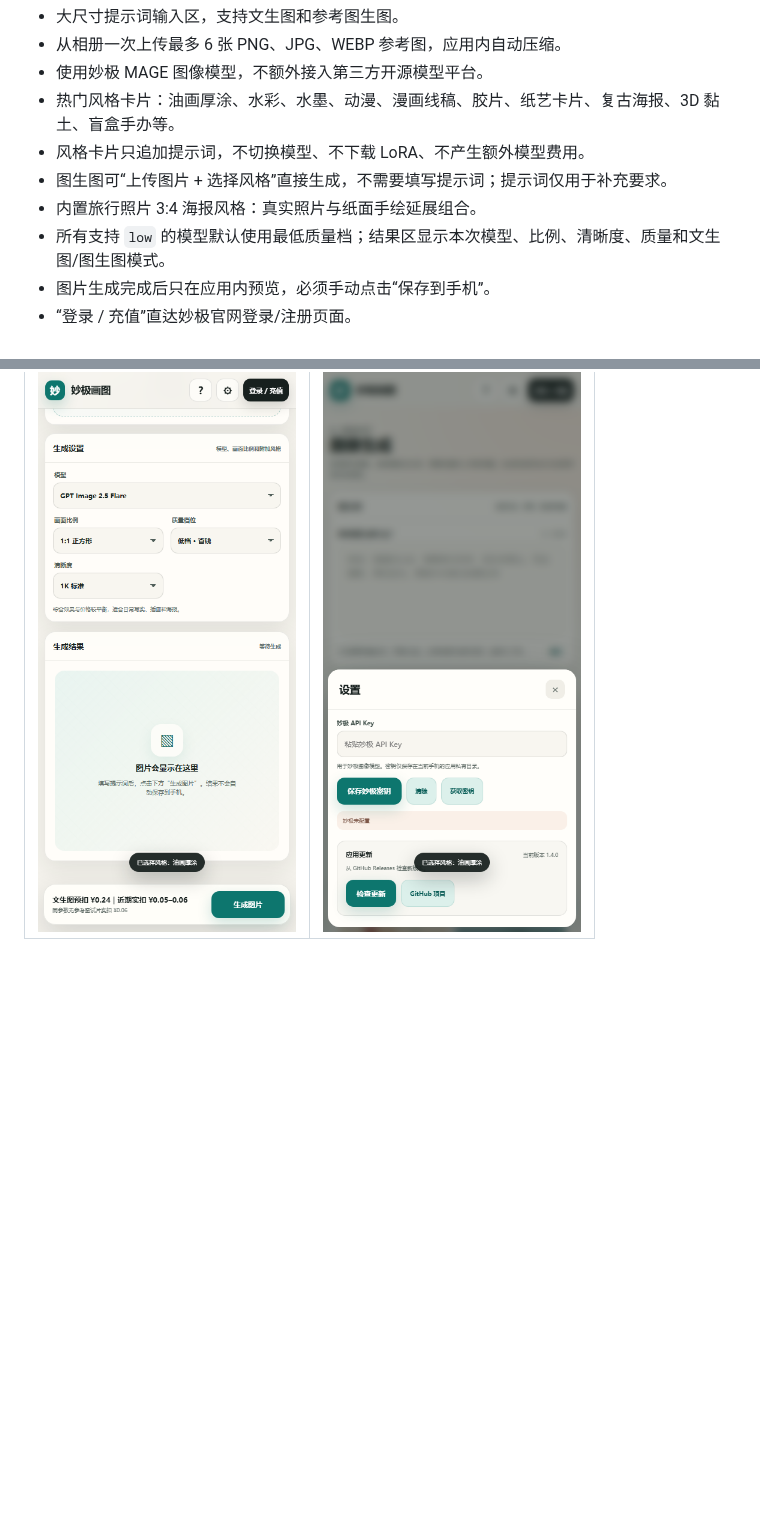
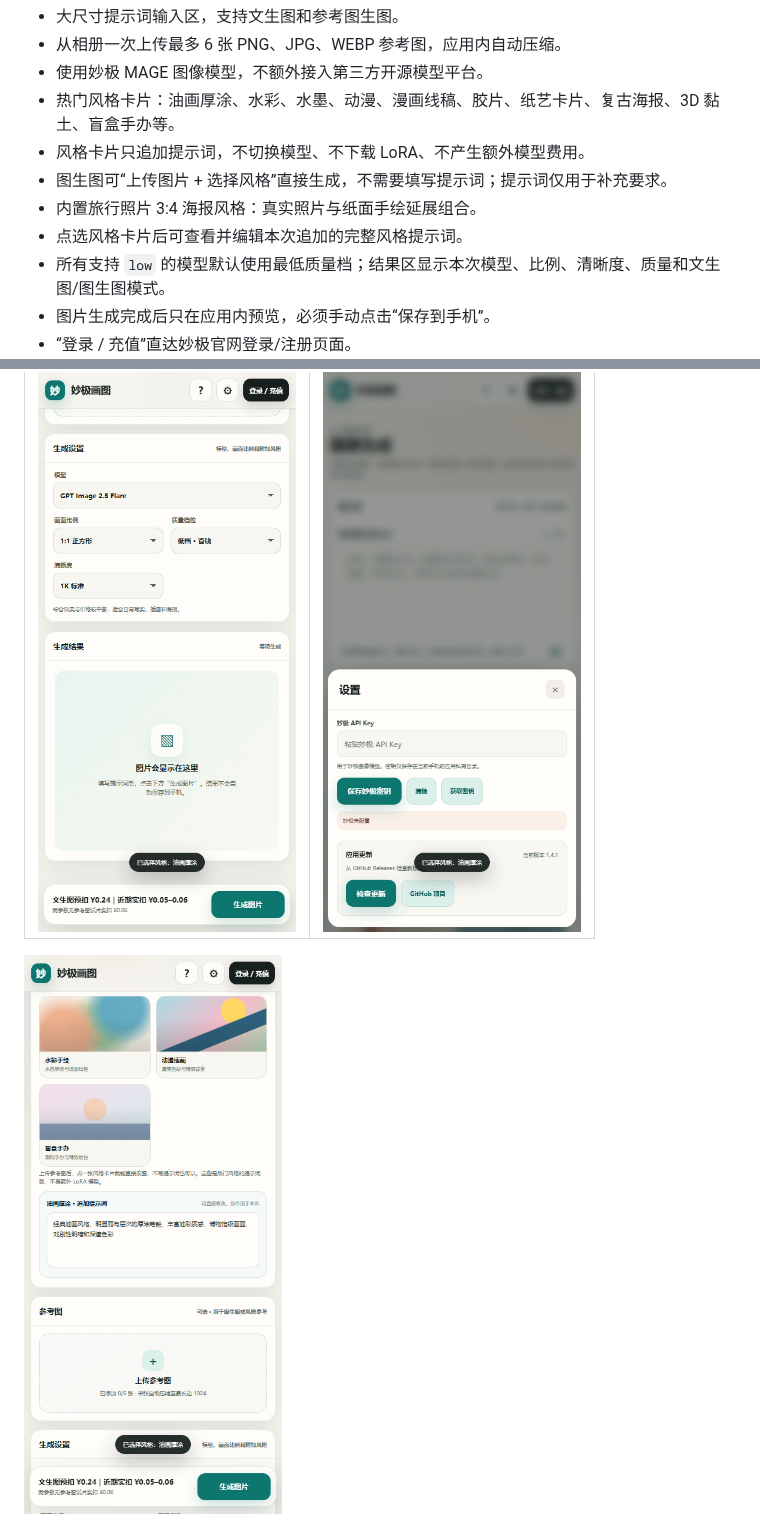
Before and after one commit to c6823821-sketch/miaoji-paint-android, a Markdown page: README.md, 2 parts joined by grey strips. Drawn GitHub-style; pictures changed too: docs/screenshot-settings.png, docs/screenshot-style-prompt.png (added), docs/screenshot-workspace.png; blank space fills up the shorter version.

Commit message:
release: expose and refine style prompts

```diff
--- a/README.md
+++ b/README.md
@@ -11,6 +11,7 @@
 - 风格卡片只追加提示词，不切换模型、不下载 LoRA、不产生额外模型费用。
 - 图生图可“上传图片 + 选择风格”直接生成，不需要填写提示词；提示词仅用于补充要求。
 - 内置旅行照片 3:4 海报风格：真实照片与纸面手绘延展组合。
+- 点选风格卡片后可查看并编辑本次追加的完整风格提示词。
 - 所有支持 `low` 的模型默认使用最低质量档；结果区显示本次模型、比例、清晰度、质量和文生图/图生图模式。
 - 图片生成完成后只在应用内预览，必须手动点击“保存到手机”。
 - “登录 / 充值”直达妙极官网登录/注册页面。
@@ -27,6 +28,8 @@
 | 生成设置与结果 | 设置与更新 |
 | --- | --- |
 | ![工作区](docs/screenshot-workspace.png) | ![设置](docs/screenshot-settings.png) |
+
+![风格提示词编辑](docs/screenshot-style-prompt.png)
 
 ![风格卡片说明](docs/screenshot-style-guide.png)
 
```
Also changed, not shown: docs/screenshot-main.png, docs/screenshot-style-guide.png, 4 other files.
